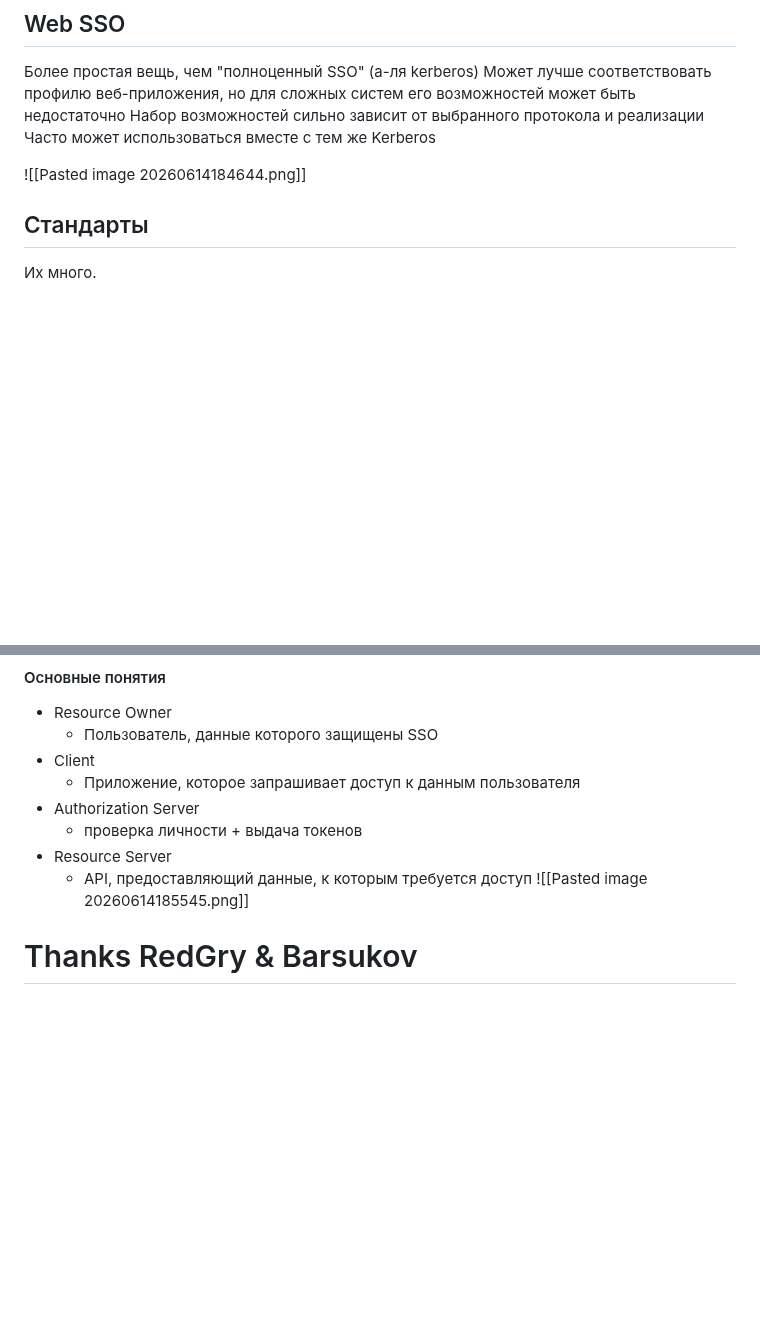
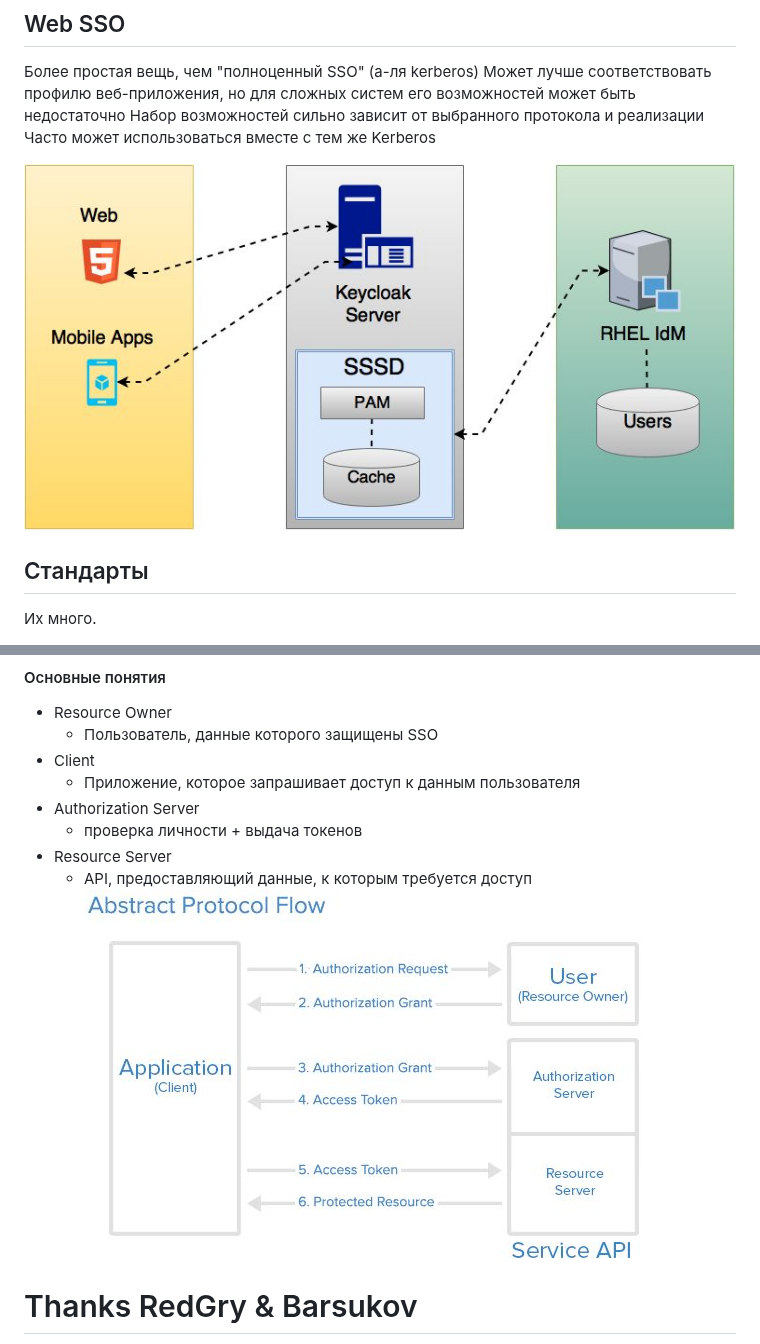
Before and after one commit to paryashie-yasheri/blps-rubezh-1-2-answers, a Markdown page: README.md, 2 parts joined by grey strips. Drawn GitHub-style; blank space fills up the shorter version.

```diff
--- a/README.md
+++ b/README.md
@@ -511,7 +511,7 @@ Kerberos -- сетевой протокол аутентификации
 Набор возможностей сильно зависит от выбранного протокола и реализации
 Часто может использоваться вместе с тем же Kerberos
 
-![[Pasted image 20260614184644.png]]
+![Web SSO](images/Pasted%20image%2020260614184644.png)
 
 ## Стандарты
 Их много.
@@ -540,7 +540,7 @@ Security Assertion Markup Language -- протокол реализации SSO
 	- проверка личности + выдача токенов
 - Resource Server
 	- API, предоставляющий данные, к которым требуется доступ
-![[Pasted image 20260614185545.png]]
+![OAuth 2.0 схема](images/Pasted%20image%2020260614185545.png)
 
 # Thanks RedGry & Barsukov
 https://github.com/maxbarsukov/itmo/tree/master/6%20%D0%B1%D0%BB%D0%BF%D1%81/%D1%80%D1%83%D0%B1%D0%B5%D0%B6%D0%BA%D0%B8/1
```
Also changed, not shown: other parts of README.md (+2 -2 lines), Pasted image 20260614184128.png (deleted), images/Pasted image 20260614184140.png (renamed from Pasted image 20260614184140.png), images/Pasted image 20260614184644.png (renamed from Pasted image 20260614184644.png), images/Pasted image 20260614185545.png (renamed from Pasted image 20260614185545.png), images/Pasted image 20260614212413.png (renamed from Pasted image 20260614212413.png).
